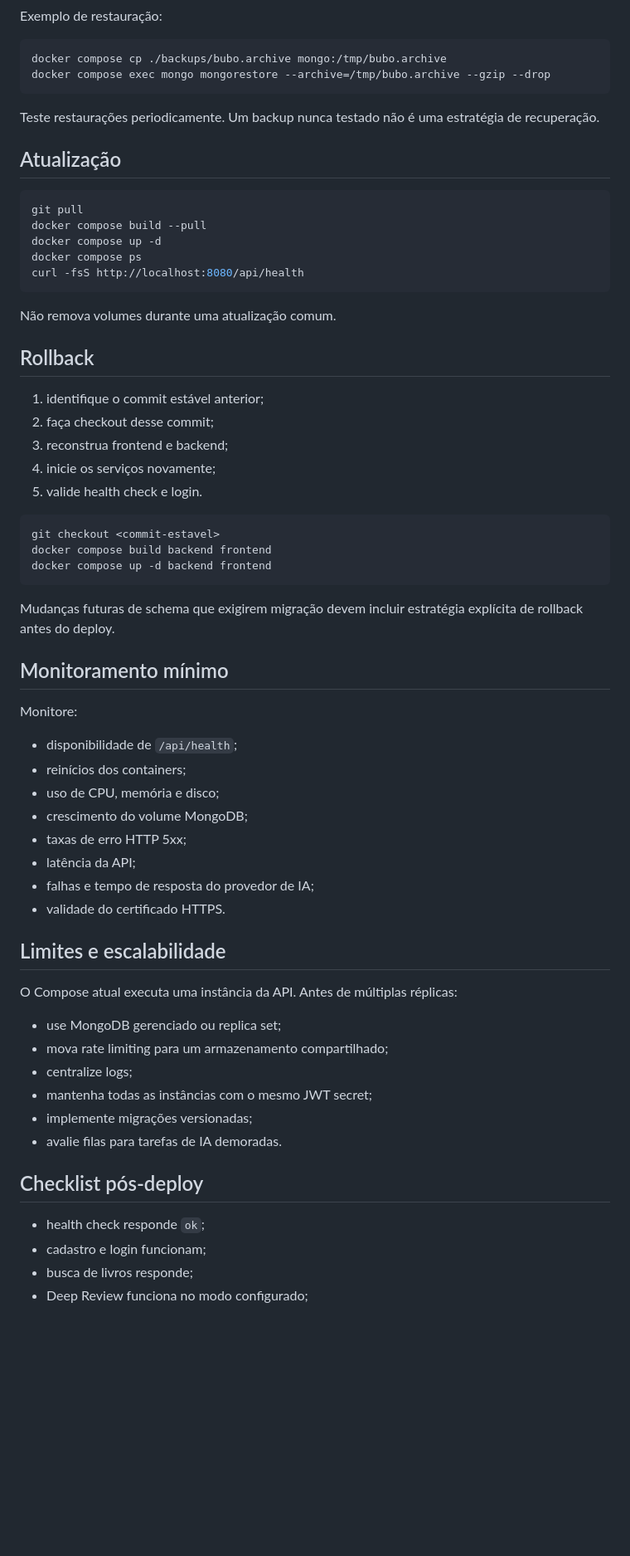
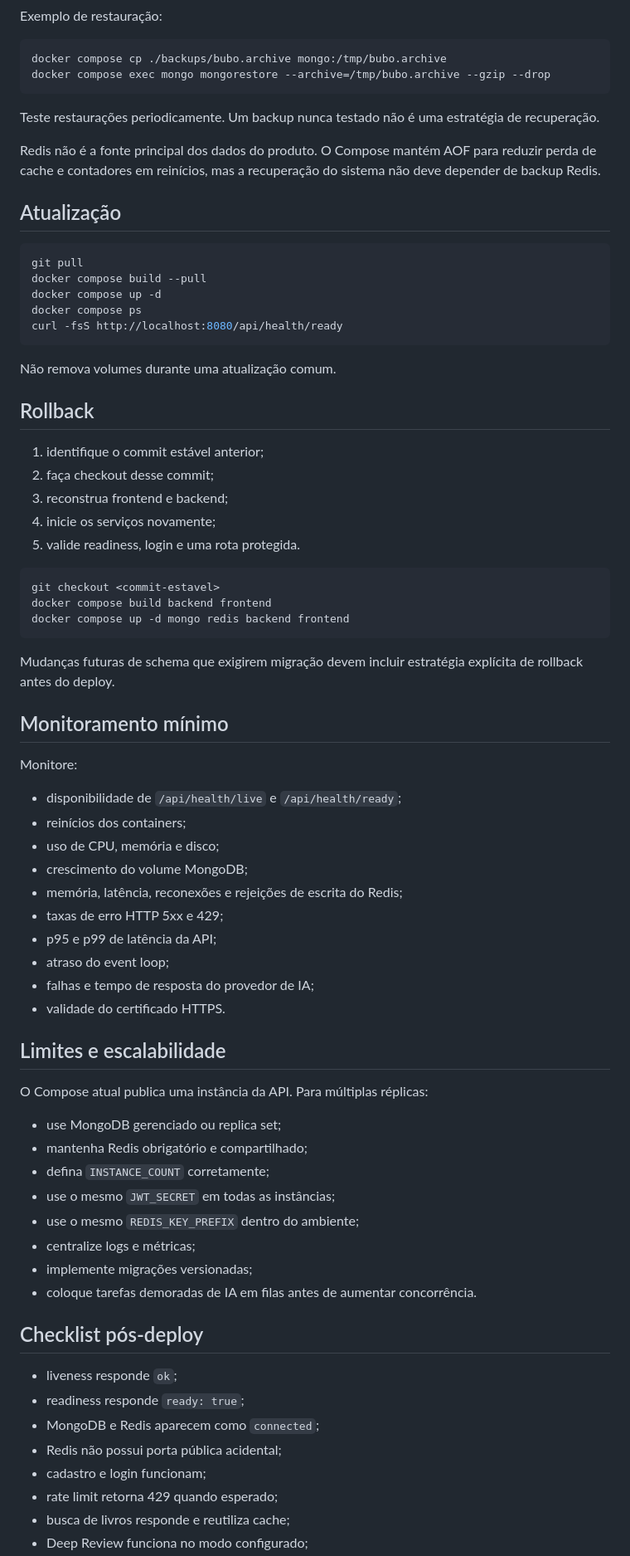
Before and after one commit to joao-araujoo/bubo, a Markdown page: docs/DEPLOYMENT.md, the part around one of its changes. Shown at 83% size. GitHub-like rendering; blank space fills up the shorter version.

Commit message:
docs(redis): update production architecture and deployment checks

````diff
--- a/docs/DEPLOYMENT.md
+++ b/docs/DEPLOYMENT.md
@@ -159,6 +205,8 @@ docker compose exec mongo mongorestore --archive=/tmp/bubo.archive --gzip --drop
 
 Teste restaurações periodicamente. Um backup nunca testado não é uma estratégia de recuperação.
 
+Redis não é a fonte principal dos dados do produto. O Compose mantém AOF para reduzir perda de cache e contadores em reinícios, mas a recuperação do sistema não deve depender de backup Redis.
+
 ## Atualização
 
 ```bash
@@ -166,7 +214,7 @@ git pull
 docker compose build --pull
 docker compose up -d
 docker compose ps
-curl -fsS http://localhost:8080/api/health
+curl -fsS http://localhost:8080/api/health/ready
 ```
 
 Não remova volumes durante uma atualização comum.
@@ -177,12 +225,12 @@ Não remova volumes durante uma atualização comum.
 2. faça checkout desse commit;
 3. reconstrua frontend e backend;
 4. inicie os serviços novamente;
-5. valide health check e login.
+5. valide readiness, login e uma rota protegida.
 
 ```bash
 git checkout <commit-estavel>
 docker compose build backend frontend
-docker compose up -d backend frontend
+docker compose up -d mongo redis backend frontend
 ```
 
 Mudanças futuras de schema que exigirem migração devem incluir estratégia explícita de rollback antes do deploy.
@@ -191,29 +239,37 @@ Mudanças futuras de schema que exigirem migração devem incluir estratégia ex
 
 Monitore:
 
-- disponibilidade de `/api/health`;
+- disponibilidade de `/api/health/live` e `/api/health/ready`;
 - reinícios dos containers;
 - uso de CPU, memória e disco;
 - crescimento do volume MongoDB;
-- taxas de erro HTTP 5xx;
-- latência da API;
+- memória, latência, reconexões e rejeições de escrita do Redis;
+- taxas de erro HTTP 5xx e 429;
+- p95 e p99 de latência da API;
+- atraso do event loop;
 - falhas e tempo de resposta do provedor de IA;
 - validade do certificado HTTPS.
 
 ## Limites e escalabilidade
 
-O Compose atual executa uma instância da API. Antes de múltiplas réplicas:
+O Compose atual publica uma instância da API. Para múltiplas réplicas:
 
 - use MongoDB gerenciado ou replica set;
-- mova rate limiting para um armazenamento compartilhado;
-- centralize logs;
-- mantenha todas as instâncias com o mesmo JWT secret;
+- mantenha Redis obrigatório e compartilhado;
+- defina `INSTANCE_COUNT` corretamente;
+- use o mesmo `JWT_SECRET` em todas as instâncias;
+- use o mesmo `REDIS_KEY_PREFIX` dentro do ambiente;
+- centralize logs e métricas;
 - implemente migrações versionadas;
-- avalie filas para tarefas de IA demoradas.
+- coloque tarefas demoradas de IA em filas antes de aumentar concorrência.
 
 ## Checklist pós-deploy
 
-- health check responde `ok`;
+- liveness responde `ok`;
+- readiness responde `ready: true`;
+- MongoDB e Redis aparecem como `connected`;
+- Redis não possui porta pública acidental;
 - cadastro e login funcionam;
-- busca de livros responde;
+- rate limit retorna 429 quando esperado;
+- busca de livros responde e reutiliza cache;
 - Deep Review funciona no modo configurado;
````
Also changed, not shown: other parts of docs/DEPLOYMENT.md (+68 -23 lines).
